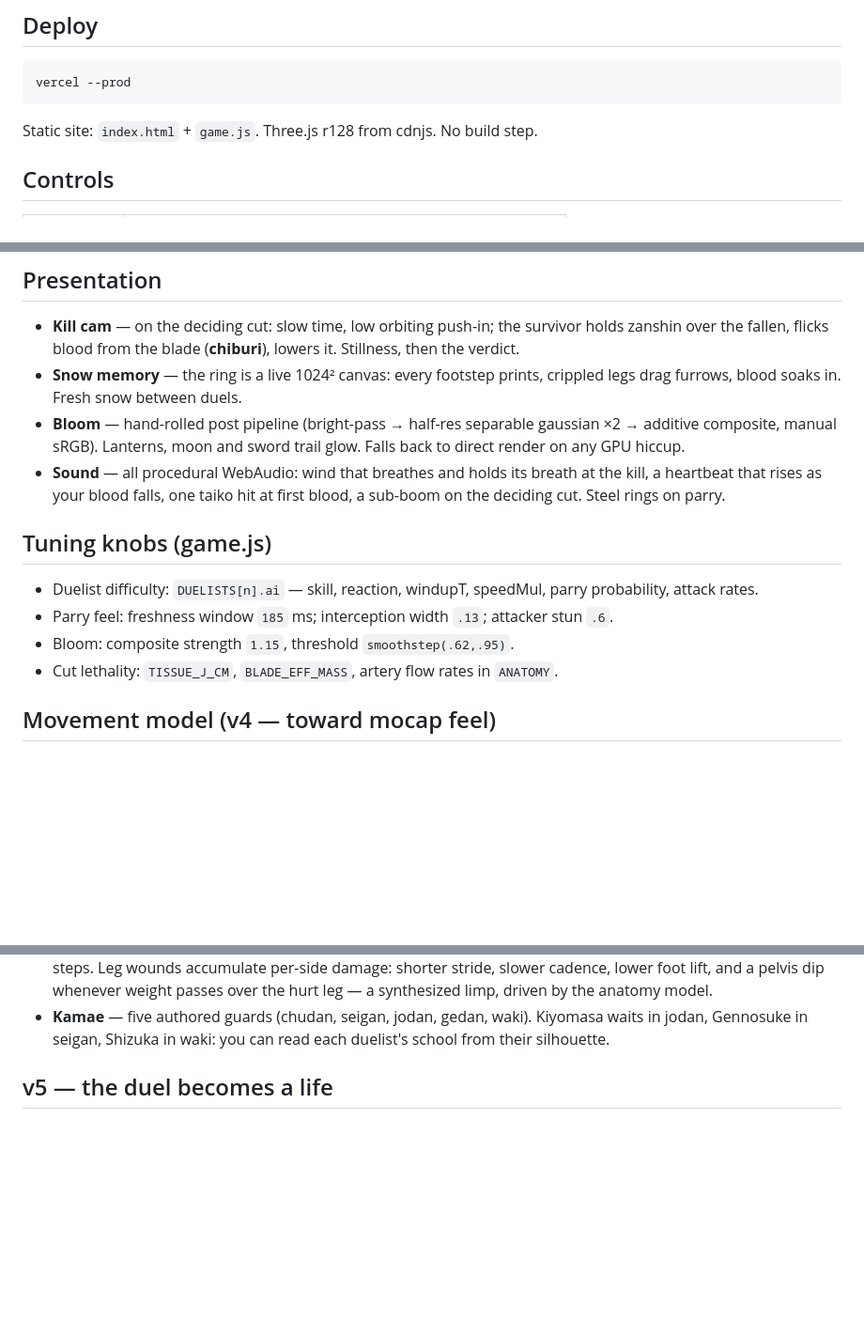
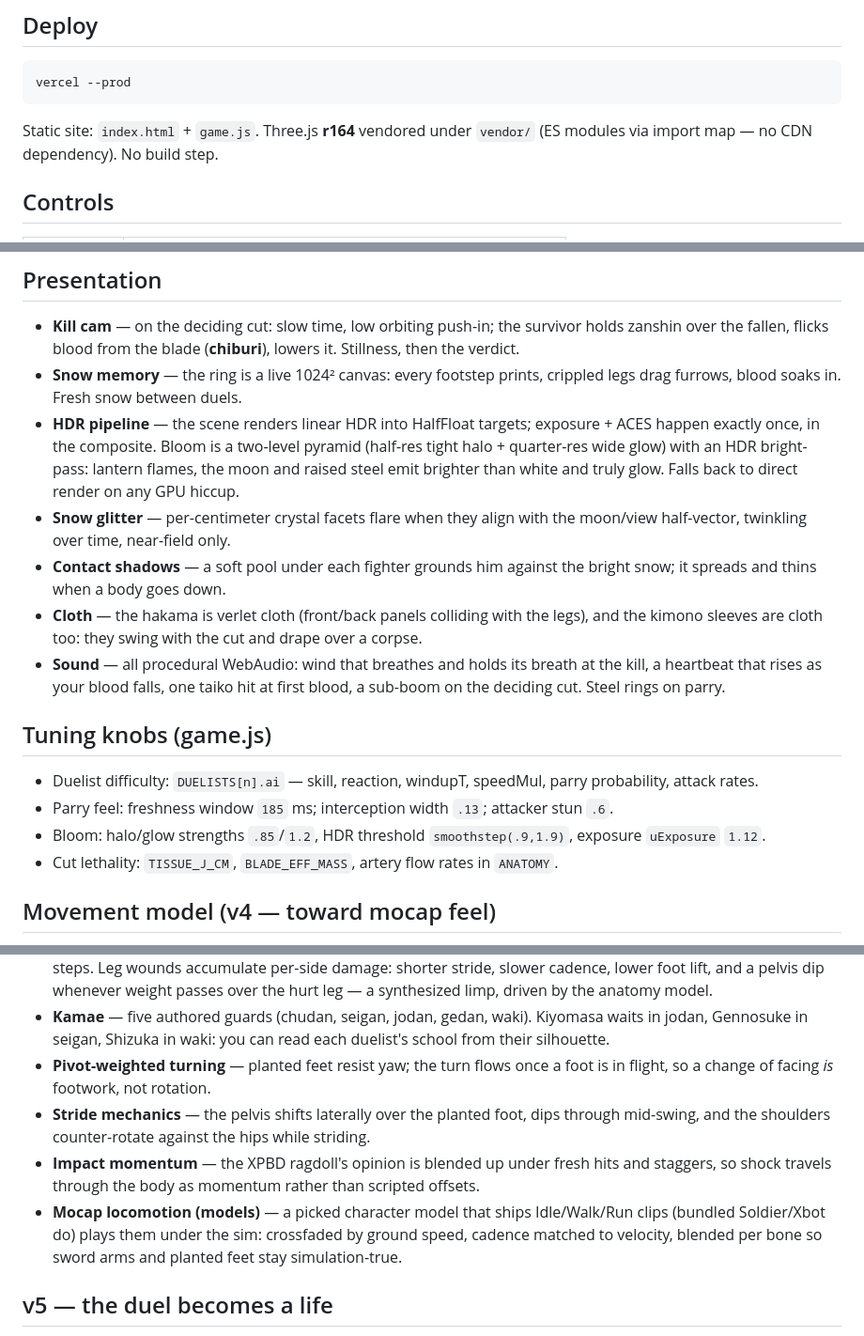
Before and after one commit to markt1600/SamuraiNinja, a Markdown page: README.md, 3 parts joined by grey strips. Shown at 94% size. GitHub-like rendering; blank space fills up the shorter version.

Commit message:
Update README for the r164 pipeline and new graphics/movement features
Co-Authored-By: Claude Fable 5 <noreply@anthropic.com>
Claude-Session: https://claude.ai/code/session_01GoSrjZT8DRaoxebkfPiko4

````diff
--- a/README.md
+++ b/README.md
@@ -13,7 +13,8 @@ Three duelists wait in the roped ring.
 vercel --prod
 ```
 
-Static site: `index.html` + `game.js`. Three.js r128 from cdnjs. No build step.
+Static site: `index.html` + `game.js`. Three.js **r164** vendored under
+`vendor/` (ES modules via import map — no CDN dependency). No build step.
 
 ## Controls
 
@@ -64,9 +65,18 @@ Kill all three: **三人斬り**.
   (**chiburi**), lowers it. Stillness, then the verdict.
 - **Snow memory** — the ring is a live 1024² canvas: every footstep prints,
   crippled legs drag furrows, blood soaks in. Fresh snow between duels.
-- **Bloom** — hand-rolled post pipeline (bright-pass → half-res separable
-  gaussian ×2 → additive composite, manual sRGB). Lanterns, moon and sword
-  trail glow. Falls back to direct render on any GPU hiccup.
+- **HDR pipeline** — the scene renders linear HDR into HalfFloat targets;
+  exposure + ACES happen exactly once, in the composite. Bloom is a
+  two-level pyramid (half-res tight halo + quarter-res wide glow) with an
+  HDR bright-pass: lantern flames, the moon and raised steel emit brighter
+  than white and truly glow. Falls back to direct render on any GPU hiccup.
+- **Snow glitter** — per-centimeter crystal facets flare when they align
+  with the moon/view half-vector, twinkling over time, near-field only.
+- **Contact shadows** — a soft pool under each fighter grounds him against
+  the bright snow; it spreads and thins when a body goes down.
+- **Cloth** — the hakama is verlet cloth (front/back panels colliding with
+  the legs), and the kimono sleeves are cloth too: they swing with the cut
+  and drape over a corpse.
 - **Sound** — all procedural WebAudio: wind that breathes and holds its
   breath at the kill, a heartbeat that rises as your blood falls, one taiko
   hit at first blood, a sub-boom on the deciding cut. Steel rings on parry.
@@ -77,7 +87,8 @@ Kill all three: **三人斬り**.
   parry probability, attack rates.
 - Parry feel: freshness window `185` ms; interception width `.13`;
   attacker stun `.6`.
-- Bloom: composite strength `1.15`, threshold `smoothstep(.62,.95)`.
+- Bloom: halo/glow strengths `.85`/`1.2`, HDR threshold `smoothstep(.9,1.9)`,
+  exposure `uExposure` `1.12`.
 - Cut lethality: `TISSUE_J_CM`, `BLADE_EFF_MASS`, artery flow rates in `ANATOMY`.
 
 ## Movement model (v4 — toward mocap feel)
@@ -105,6 +116,18 @@ Kill all three: **三人斬り**.
 - **Kamae** — five authored guards (chudan, seigan, jodan, gedan, waki).
   Kiyomasa waits in jodan, Gennosuke in seigan, Shizuka in waki: you can
   read each duelist's school from their silhouette.
+- **Pivot-weighted turning** — planted feet resist yaw; the turn flows once
+  a foot is in flight, so a change of facing *is* footwork, not rotation.
+- **Stride mechanics** — the pelvis shifts laterally over the planted foot,
+  dips through mid-swing, and the shoulders counter-rotate against the
+  hips while striding.
+- **Impact momentum** — the XPBD ragdoll's opinion is blended up under
+  fresh hits and staggers, so shock travels through the body as momentum
+  rather than scripted offsets.
+- **Mocap locomotion (models)** — a picked character model that ships
+  Idle/Walk/Run clips (bundled Soldier/Xbot do) plays them under the sim:
+  crossfaded by ground speed, cadence matched to velocity, blended per
+  bone so sword arms and planted feet stay simulation-true.
 
 ## v5 — the duel becomes a life
 
````
